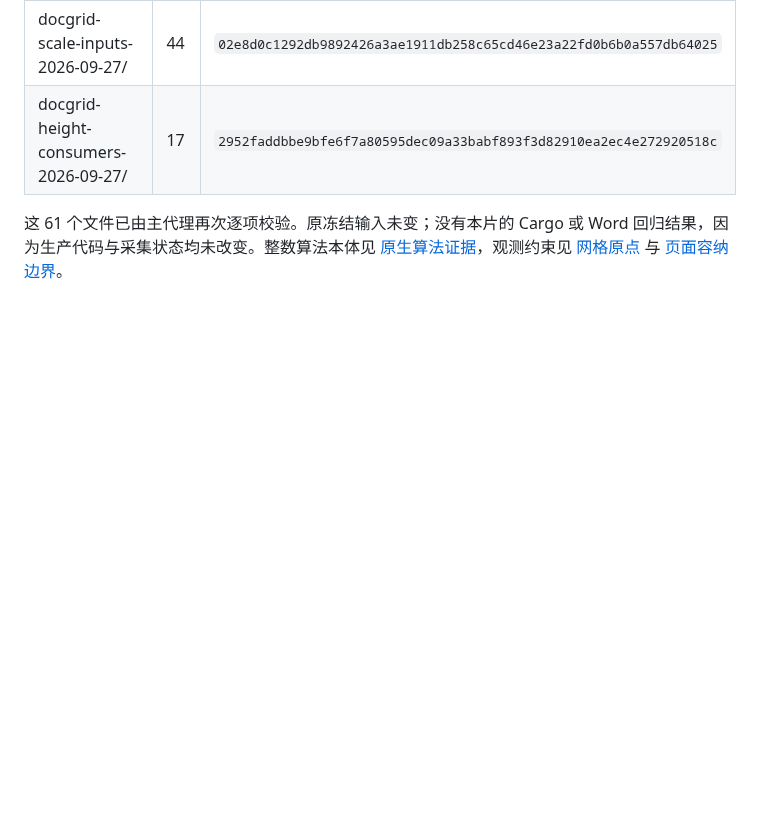
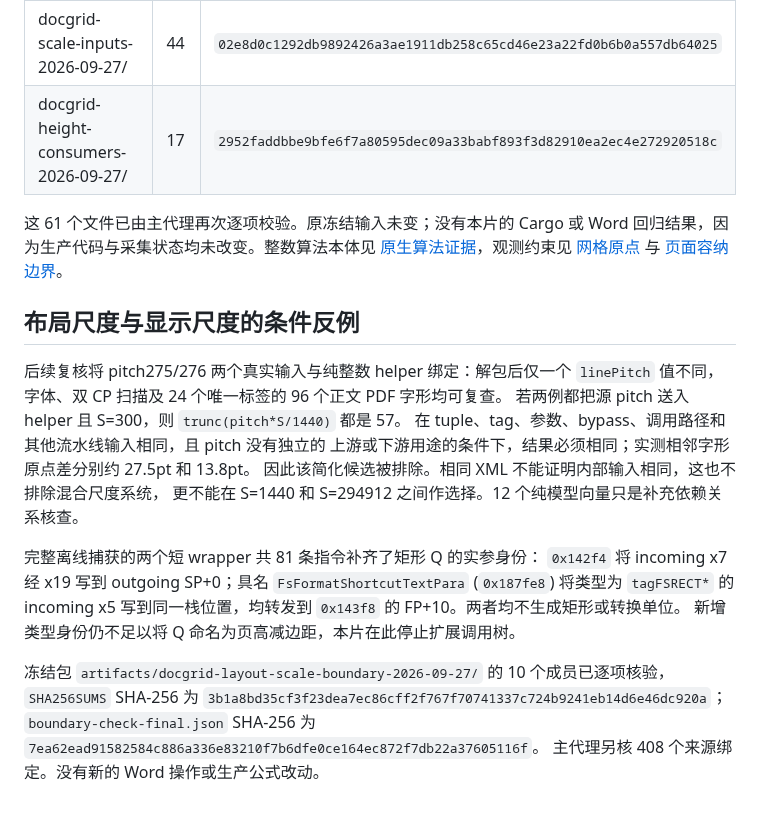
Before and after one commit to Jabberwocky238/rsWordLayout, a Markdown page: docs/DOCGRID-NATIVE-DATAFLOW-2026-09-27.md, the part around the change. Drawn GitHub-style; blank space fills up the shorter version.

Commit message:
Record conditional grid-scale collision and typed rectangle forwarding

```diff
--- a/docs/DOCGRID-NATIVE-DATAFLOW-2026-09-27.md
+++ b/docs/DOCGRID-NATIVE-DATAFLOW-2026-09-27.md
@@ -98,3 +98,26 @@ Word 输出反推的公式。
 [原生算法证据](DOCGRID-ALGORITHM-EVIDENCE-2026-09-27.md)，观测约束见
 [网格原点](DOCGRID-WORD-EVIDENCE-2026-09-27.md) 与
 [页面容纳边界](DOCGRID-PAGE-FIT-2026-09-27.md)。
+
+## 布局尺度与显示尺度的条件反例
+
+后续复核将 pitch275/276 两个真实输入与纯整数 helper 绑定：解包后仅一个
+`linePitch` 值不同，字体、双 CP 扫描及 24 个唯一标签的 96 个正文 PDF 字形均可复查。
+若两例都把源 pitch 送入 helper 且 S=300，则 `trunc(pitch*S/1440)` 都是 57。
+在 tuple、tag、参数、bypass、调用路径和其他流水线输入相同，且 pitch 没有独立的
+上游或下游用途的条件下，结果必须相同；实测相邻字形原点差分别约 27.5pt 和 13.8pt。
+因此该简化候选被排除。相同 XML 不能证明内部输入相同，这也不排除混合尺度系统，
+更不能在 S=1440 和 S=294912 之间作选择。12 个纯模型向量只是补充依赖关系核查。
+
+完整离线捕获的两个短 wrapper 共 81 条指令补齐了矩形 Q 的实参身份：
+`0x142f4` 将 incoming x7 经 x19 写到 outgoing SP+0；具名
+`FsFormatShortcutTextPara` (`0x187fe8`) 将类型为 `tagFSRECT*` 的 incoming x5
+写到同一栈位置，均转发到 `0x143f8` 的 FP+10。两者均不生成矩形或转换单位。
+新增类型身份仍不足以将 Q 命名为页高减边距，本片在此停止扩展调用树。
+
+冻结包 `artifacts/docgrid-layout-scale-boundary-2026-09-27/` 的 10 个成员已逐项核验，
+`SHA256SUMS` SHA-256 为
+`3b1a8bd35cf3f23dea7ec86cff2f767f70741337c724b9241eb14d6e46dc920a`；
+`boundary-check-final.json` SHA-256 为
+`7ea62ead91582584c886a336e83210f7b6dfe0ce164ec872f7db22a37605116f`。
+主代理另核 408 个来源绑定。没有新的 Word 操作或生产公式改动。
```
